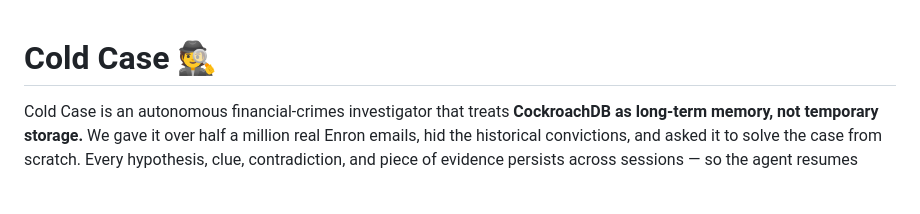
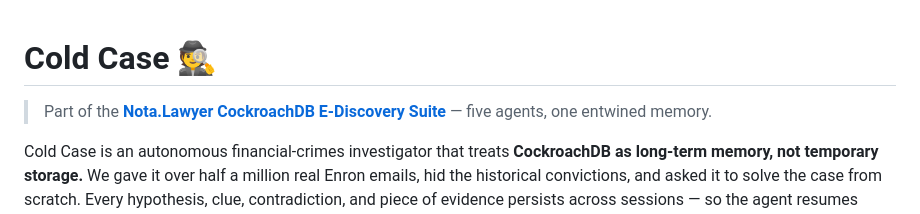
Before and after one commit to banksythequantLab/ColdCase, a Markdown page: README.md, the part around the change. GitHub-like rendering; blank space fills up the shorter version.

Commit message:
Link to unified ediscovery-suite front door

```diff
--- a/README.md
+++ b/README.md
@@ -1,4 +1,6 @@
 # Cold Case 🕵️
+
+> Part of the **[Nota.Lawyer CockroachDB E-Discovery Suite](https://github.com/banksythequantLab/ediscovery-suite)** — five agents, one entwined memory.
 
 Cold Case is an autonomous financial-crimes investigator that treats
 **CockroachDB as long-term memory, not temporary storage.** We gave it over
```
